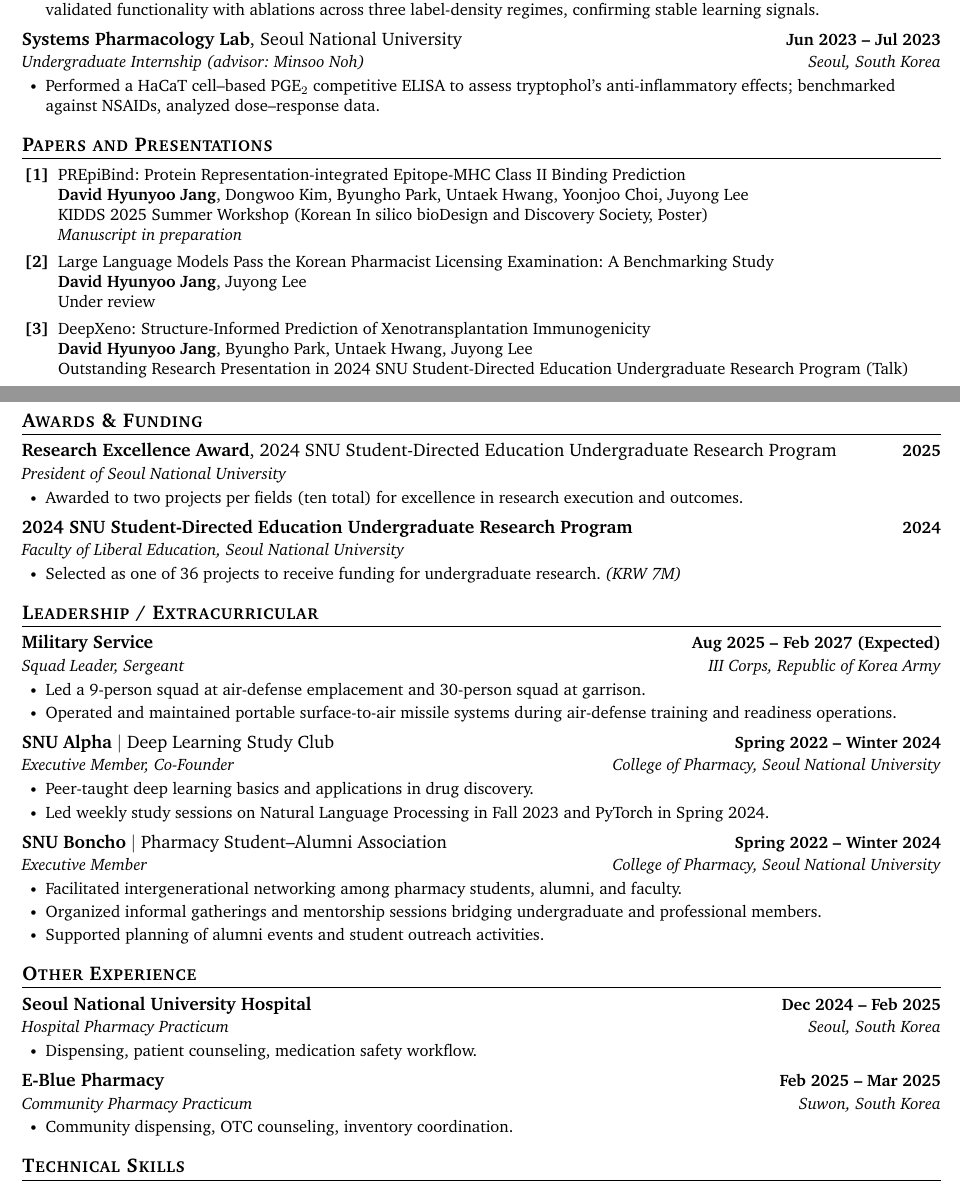
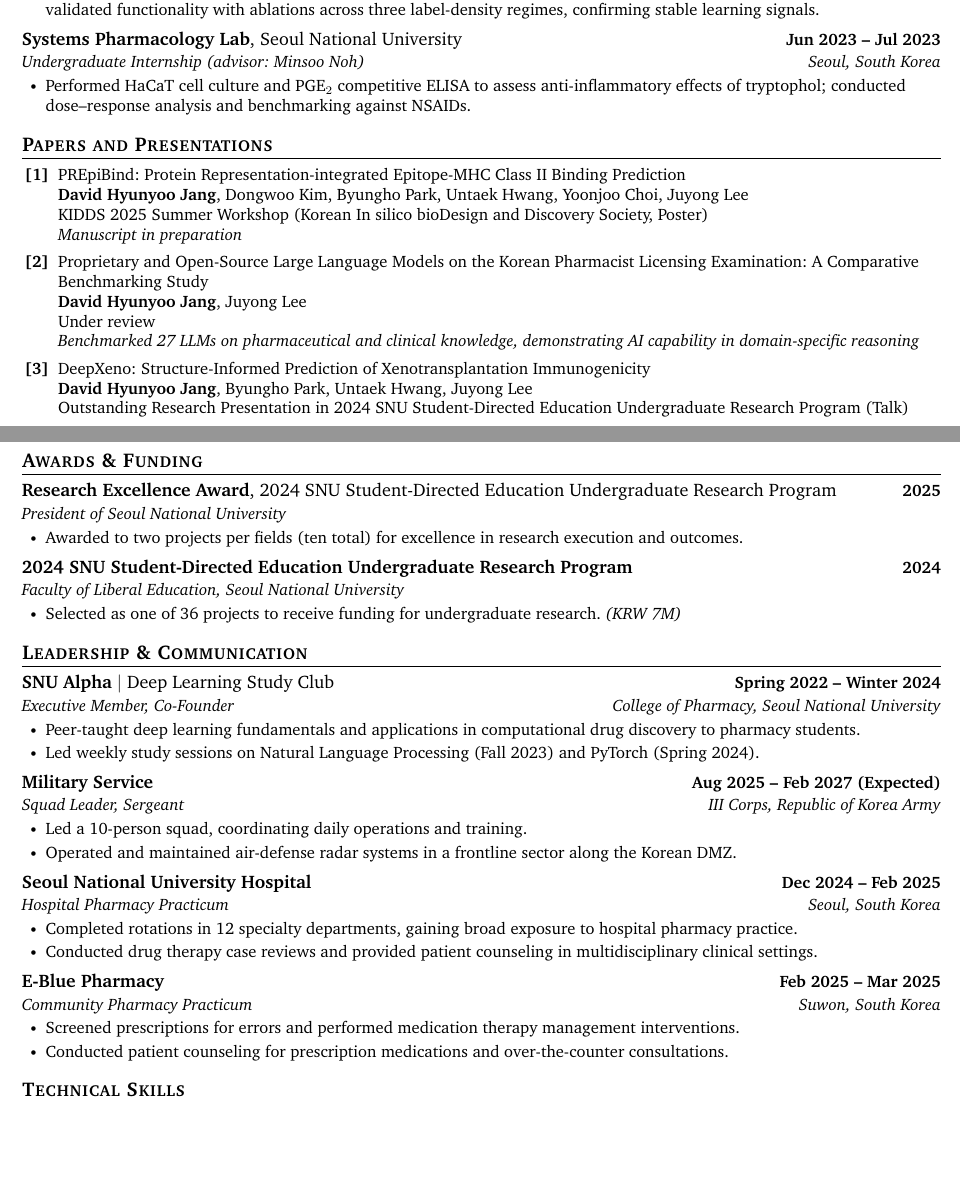
Before and after one commit to daylight-00/undergrad_cv, a LaTeX document (template.tex): two parts of pages 1 and 2 of 2, joined at a grey line, cut so that both start at the same text, the shorter picture padded with empty space. Compiled offline with pdfLaTeX.

Commit message:
Refine resume content and update section titles for clarity

```diff
--- a/template.tex
+++ b/template.tex
@@ -210,7 +209,7 @@
 {Systems Pharmacology Lab}{Seoul National University}{Jun 2023 -- Jul 2023}
 {Undergraduate Internship (advisor: Minsoo Noh)}{Seoul, South Korea}
 \resumeItemListStart
-\resumeItem{Performed a HaCaT cell--based PGE$_2$ competitive ELISA to assess tryptophol's anti-inflammatory effects; benchmarked against NSAIDs, analyzed dose--response data.}
+\resumeItem{Performed HaCaT cell culture and PGE$_2$ competitive ELISA to assess anti-inflammatory effects of tryptophol; conducted dose--response analysis and benchmarking against NSAIDs.}
 \resumeItemListEnd
 \resumeSubHeadingListEnd
 % \vspace{-16pt}
@@ -223,9 +222,10 @@
 \textbf{David Hyunyoo Jang}, Dongwoo Kim, Byungho Park, Untaek Hwang, Yoonjoo Choi, Juyong Lee\\
 KIDDS 2025 Summer Workshop (Korean In silico bioDesign and Discovery Society, Poster)\\
 \textit{Manuscript in preparation}}
-\ieeerefitem{2}{Large Language Models Pass the Korean Pharmacist Licensing Examination: A Benchmarking Study\\
+\ieeerefitem{2}{Proprietary and Open-Source Large Language Models on the Korean Pharmacist Licensing Examination: A Comparative Benchmarking Study\\
 \textbf{David Hyunyoo Jang}, Juyong Lee\\
-Under review}
+Under review\\
+\textit{Benchmarked 27 LLMs on pharmaceutical and clinical knowledge, demonstrating AI capability in domain-specific reasoning}}
 \ieeerefitem{3}{DeepXeno: Structure-Informed Prediction of Xenotransplantation Immunogenicity\\
 \textbf{David Hyunyoo Jang}, Byungho Park, Untaek Hwang, Juyong Lee\\
 Outstanding Research Presentation in 2024 SNU Student-Directed Education Undergraduate Research Program (Talk)}
@@ -243,41 +243,33 @@
 \resumeItemListEnd
 \resumeSubHeadingListEnd
 
-\section{Leadership / Extracurricular}
+\section{Leadership \& Communication}
 \resumeSubHeadingListStart
+\resumeSubheadingInlineTwo{SNU Alpha}{Deep Learning Study Club}{Spring 2022 -- Winter 2024}{Executive Member, Co-Founder}{College of Pharmacy, Seoul National University}
+\resumeItemListStart
+\resumeItem{Peer-taught deep learning fundamentals and applications in computational drug discovery to pharmacy students.}
+\resumeItem{Led weekly study sessions on Natural Language Processing (Fall 2023) and PyTorch (Spring 2024).}
+\resumeItemListEnd
 \resumeSubheading
 {Military Service}{Aug 2025 -- Feb 2027 (Expected)}
 {Squad Leader, Sergeant}{III Corps, Republic of Korea Army}
 \resumeItemListStart
-\resumeItem{Led a 9-person squad at air-defense emplacement and 30-person squad at garrison.}
-\resumeItem{Operated and maintained portable surface-to-air missile systems during air-defense training and readiness operations.}
+\resumeItem{Led a 10-person squad, coordinating daily operations and training.}
+\resumeItem{Operated and maintained air-defense radar systems in a frontline sector along the Korean DMZ.}
 \resumeItemListEnd
-\resumeSubheadingInlineTwo{SNU Alpha}{Deep Learning Study Club}{Spring 2022 -- Winter 2024}{Executive Member, Co-Founder}{College of Pharmacy, Seoul National University}
-\resumeItemListStart
-\resumeItem{Peer-taught deep learning basics and applications in drug discovery.}
-\resumeItem{Led weekly study sessions on Natural Language Processing in Fall 2023 and PyTorch in Spring 2024.}
-\resumeItemListEnd
-\resumeSubheadingInlineTwo{SNU Boncho}{Pharmacy Student–Alumni Association}{Spring 2022 -- Winter 2024}{Executive Member}{College of Pharmacy, Seoul National University}
-\resumeItemListStart
-\resumeItem{Facilitated intergenerational networking among pharmacy students, alumni, and faculty.}
-\resumeItem{Organized informal gatherings and mentorship sessions bridging undergraduate and professional members.}
-\resumeItem{Supported planning of alumni events and student outreach activities.}
-\resumeItemListEnd
-\resumeSubHeadingListEnd
-
-\section{Other Experience}
-\resumeSubHeadingListStart
 \resumeSubheading
 {Seoul National University Hospital}{Dec 2024 -- Feb 2025}
 {Hospital Pharmacy Practicum}{Seoul, South Korea}
 \resumeItemListStart
-\resumeItem{Dispensing, patient counseling, medication safety workflow.}
+\resumeItem{Completed rotations in 12 specialty departments, gaining broad exposure to hospital pharmacy practice.}
+\resumeItem{Conducted drug therapy case reviews and provided patient counseling in multidisciplinary clinical settings.}
 \resumeItemListEnd
 \resumeSubheading
 {E-Blue Pharmacy}{Feb 2025 -- Mar 2025}
 {Community Pharmacy Practicum}{Suwon, South Korea}
 \resumeItemListStart
-\resumeItem{Community dispensing, OTC counseling, inventory coordination.}
+\resumeItem{Screened prescriptions for errors and performed medication therapy management interventions.}
+\resumeItem{Conducted patient counseling for prescription medications and over-the-counter consultations.}
 \resumeItemListEnd
 \resumeSubHeadingListEnd
 
```
Also changed, not shown: template.pdf, template.tex (3 more changed lines).
